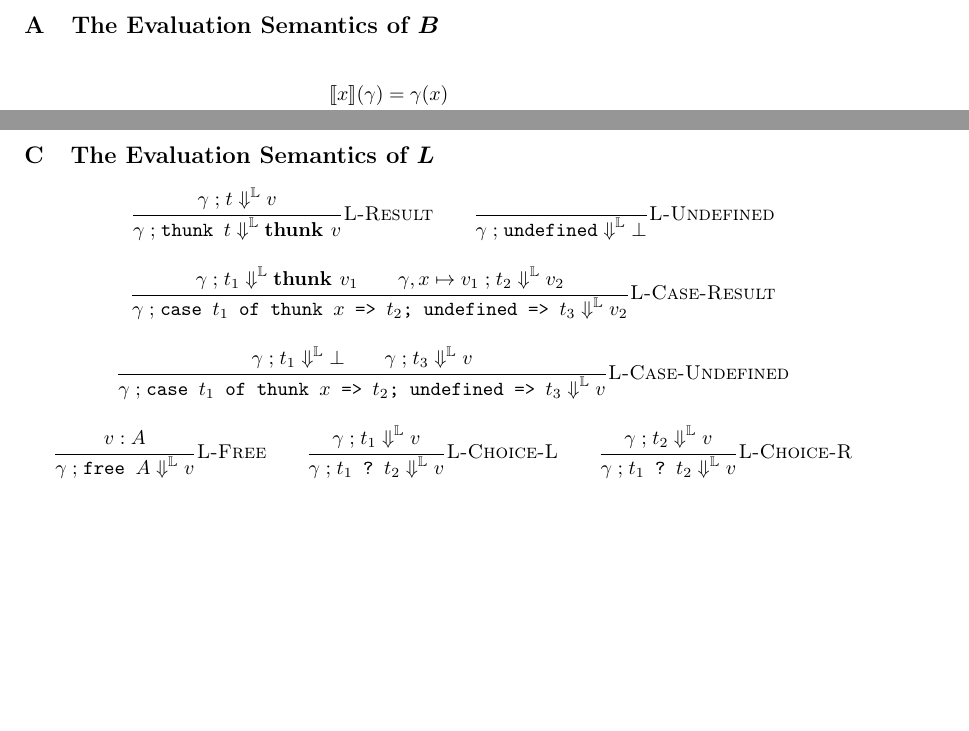
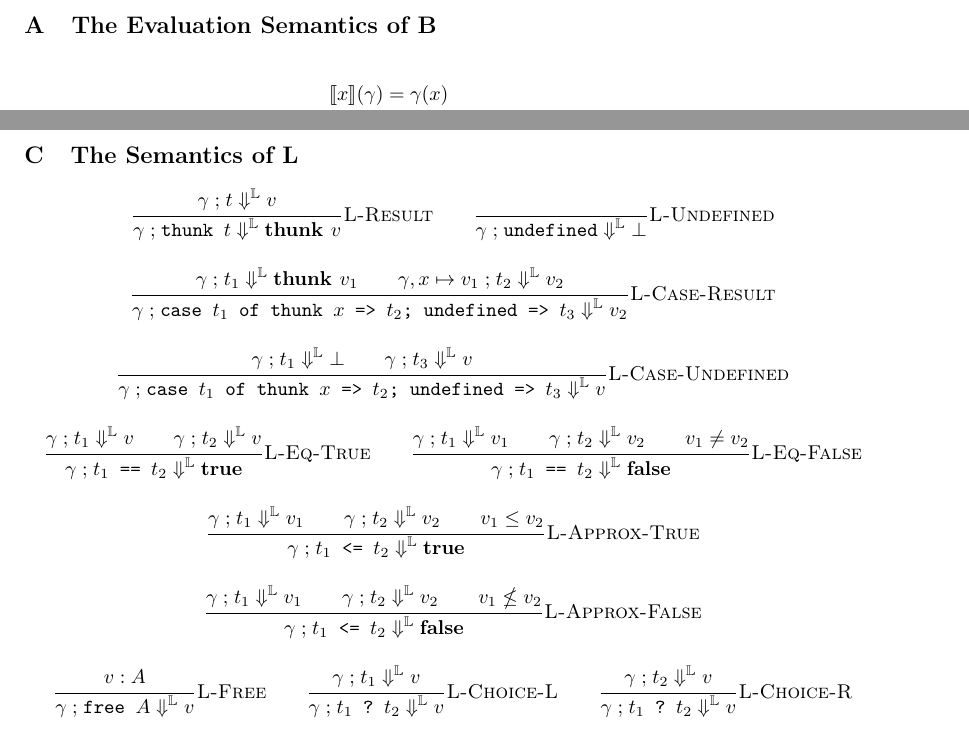
Before and after one commit to heraplem/logical-laziness-agda, a LaTeX paper (paper/paper.tex, which reads paper/appendix.tex): two parts of pages 22 and 24 of 25, joined at a grey line, cut so that both start at the same text, the shorter picture padded with empty space. Compiled offline with pdfLaTeX.

Commit message:
paper | Add some evaluation rules for L

```diff
--- a/paper/appendix.tex
+++ b/paper/appendix.tex
@@ -1,7 +1,7 @@
 \appendix
 \crefalias{section}{appendix}
 
-\section{The Evaluation Semantics of $B$}\label{apx:eval-semantics}
+\section{The Evaluation Semantics of \(\LB\)}\label{apx:eval-semantics}
 
 \begin{align*}
   \EE{x}{\gamma} &= \gamma(x) \\
@@ -41,7 +41,7 @@
   \inferrule{\EC{\gamma}{t}{c}{v}}{\EC{\gamma}{\ttick{t}}{c + 1}{v}}{\textsc{C-Tick}} \\
 \end{mathpar}
 
-\section{The Evaluation Semantics of $L$}\label{apx:semantics-logic}
+\section{The Semantics of \(\LL\)}\label{apx:semantics-logic}
 
 \begin{mathpar}
   \inferrule{\EL{\gamma}{t}{v}}{\EL{\gamma}{\tresult{t}}{\sthunk{v}}}{\rulename{L-Result}}
@@ -49,6 +49,10 @@
   \inferrule{\\}{\EL{\gamma}{\tundefined}{\sundefined}}{\rulename{L-Undefined}} \\
   \inferrule{\EL{\gamma}{t_1}{\sthunk{v_1}} \\ \EL{\gamma, x \mapsto v_1}{t_2}{v_2}}{\EL{\gamma}{\tcase{t_1}{x}{t_2}{t_3}}{v_2}}{\rulename{L-Case-Result}} \\
   \inferrule{\EL{\gamma}{t_1}{\sundefined} \\ \EL{\gamma}{t_3}{v}}{\EL{\gamma}{\tcase{t_1}{x}{t_2}{t_3}}{v}}{\rulename{L-Case-Undefined}}\\
+  \inferrule{\EL{\gamma}{t_1}{v} \\ \EL{\gamma}{t_2}{v}}{\EL{\gamma}{\teq{t_1}{t_2}}{\strue}}{\rulename{L-Eq-True}} \qquad
+  \inferrule{\EL{\gamma}{t_1}{v_1} \\ \EL{\gamma}{t_2}{v_2} \\ v_1 \neq v_2}{\EL{\gamma}{\teq{t_1}{t_2}}{\sfalse}}{\rulename{L-Eq-False}} \\
+  \inferrule{\EL{\gamma}{t_1}{v_1} \\ \EL{\gamma}{t_2}{v_2} \\ v_1 \le v_2}{\EL{\gamma}{\tle{t_1}{t_2}}{\strue}}{\rulename{L-Approx-True}} \\
+  \inferrule{\EL{\gamma}{t_1}{v_1} \\ \EL{\gamma}{t_2}{v_2} \\ v_1 \nleq v_2}{\EL{\gamma}{\tle{t_1}{t_2}}{\sfalse}}{\rulename{L-Approx-False}} \\
   \inferrule{v : A}{\EL{\gamma}{\tfree{A}}{v}}{\rulename{L-Free}} \qquad
   \inferrule{\EL{\gamma}{t_1}{v}}{\EL{\gamma}{\tchoose{t_1}{t_2}}{v}}{\rulename{L-Choice-L}}
   \qquad
```
